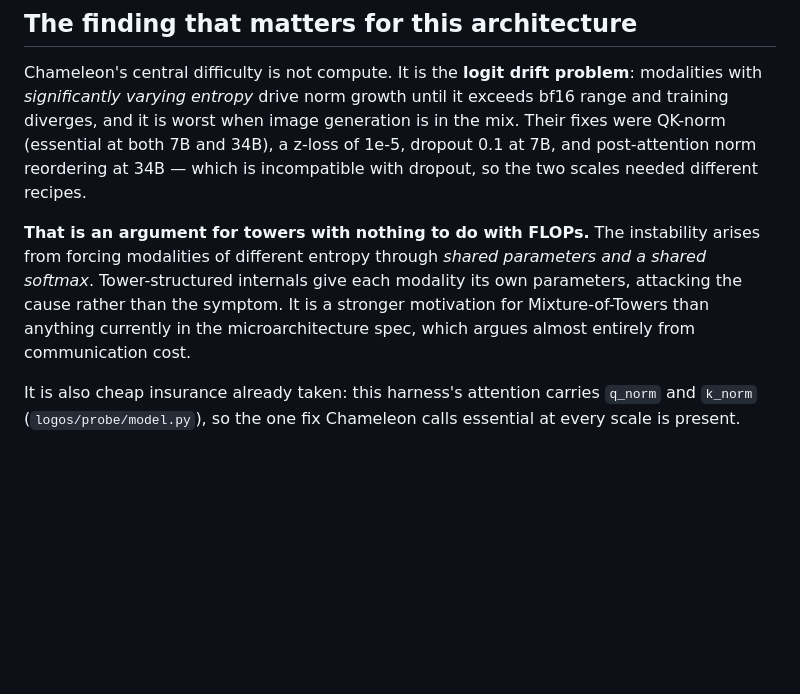
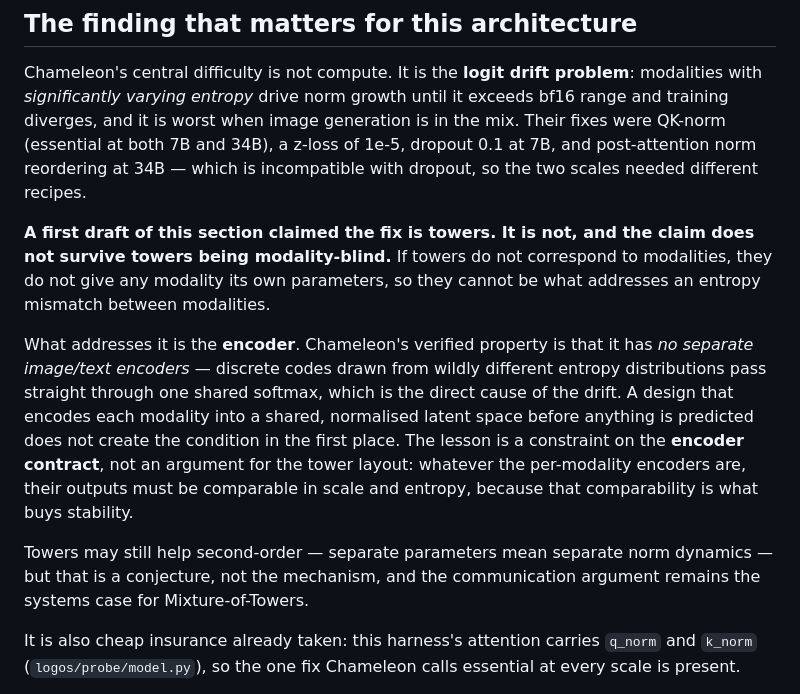
Before and after one commit to Wingie/psychohistory, a Markdown page: logos/MULTIMODAL.md, the part around the change. Drawn GitHub-style; blank space fills up the shorter version.

Commit message:
Correct: the encoder fixes logit drift, not the towers
Two commits ago this document claimed Chameleon's logit drift was an argument for
tower-structured internals. That claim does not survive towers being
modality-blind, and it was mine, not the literature's.

If towers do not correspond to modalities they give no modality its own
parameters, so they cannot be what addresses an entropy mismatch BETWEEN
modalities. What addresses it is the encoder. Chameleon's verified property is
that it has no separate image/text encoders: discrete codes from wildly different
entropy distributions pass straight through one shared softmax, which is the
direct cause of the drift. Encoding each modality into a shared normalised latent
space before anything is predicted does not create the condition at all.

The lesson is therefore a constraint on the ENCODER CONTRACT rather than support
for the tower layout: per-modality encoder outputs must be comparable in scale
and entropy, because that comparability is what buys stability. Towers may help
second-order since separate parameters mean separate norm dynamics, but that is a
conjecture and not the mechanism.

The systems case for Mixture-of-Towers remains the communication argument alone,
as it was after the KV claim was refuted.

Co-Authored-By: Claudistrator <savetheplanet@agentosaurus.com>

```diff
--- a/logos/MULTIMODAL.md
+++ b/logos/MULTIMODAL.md
@@ -70,12 +70,24 @@ is in the mix. Their fixes were QK-norm (essential at both 7B and 34B), a z-loss
 of 1e-5, dropout 0.1 at 7B, and post-attention norm reordering at 34B — which is
 incompatible with dropout, so the two scales needed different recipes.
 
-**That is an argument for towers with nothing to do with FLOPs.** The instability
-arises from forcing modalities of different entropy through *shared parameters
-and a shared softmax*. Tower-structured internals give each modality its own
-parameters, attacking the cause rather than the symptom. It is a stronger
-motivation for Mixture-of-Towers than anything currently in the microarchitecture
-spec, which argues almost entirely from communication cost.
+**A first draft of this section claimed the fix is towers. It is not, and the
+claim does not survive towers being modality-blind.** If towers do not correspond
+to modalities, they do not give any modality its own parameters, so they cannot
+be what addresses an entropy mismatch between modalities.
+
+What addresses it is the **encoder**. Chameleon's verified property is that it has
+*no separate image/text encoders* — discrete codes drawn from wildly different
+entropy distributions pass straight through one shared softmax, which is the
+direct cause of the drift. A design that encodes each modality into a shared,
+normalised latent space before anything is predicted does not create the
+condition in the first place. The lesson is a constraint on the **encoder
+contract**, not an argument for the tower layout: whatever the per-modality
+encoders are, their outputs must be comparable in scale and entropy, because
+that comparability is what buys stability.
+
+Towers may still help second-order — separate parameters mean separate norm
+dynamics — but that is a conjecture, not the mechanism, and the communication
+argument remains the systems case for Mixture-of-Towers.
 
 It is also cheap insurance already taken: this harness's attention carries
 `q_norm` and `k_norm` (`logos/probe/model.py`), so the one fix Chameleon calls
```
